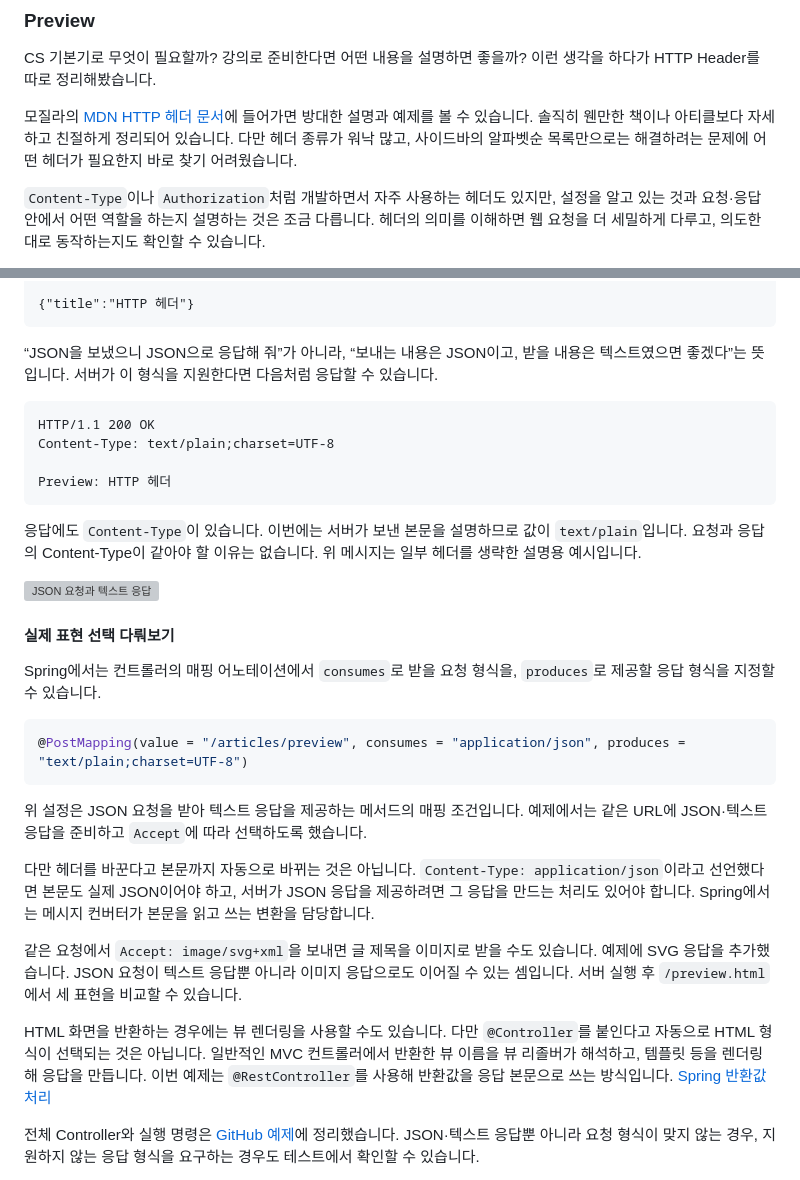
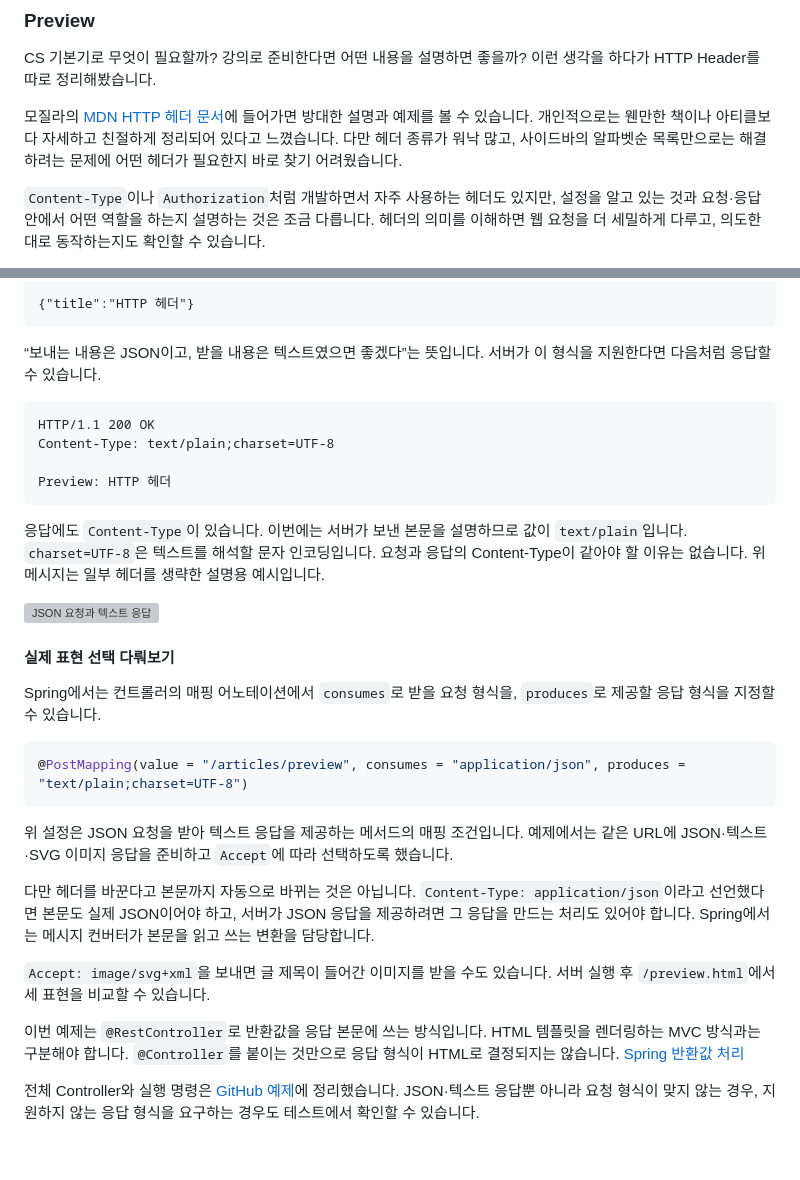
Before and after one commit to inspire12/blog-article-example, a Markdown page: docs/http-headers/BLOG-01-header-roles.md, 2 parts joined by grey strips. Rendered like a GitHub page; blank space fills up the shorter version; grey boxes are pictures that could not be loaded.

Commit message:
docs: polish first HTTP headers article before publishing

````diff
--- a/docs/http-headers/BLOG-01-header-roles.md
+++ b/docs/http-headers/BLOG-01-header-roles.md
@@ -4,7 +4,7 @@
 
 CS 기본기로 무엇이 필요할까? 강의로 준비한다면 어떤 내용을 설명하면 좋을까? 이런 생각을 하다가 HTTP Header를 따로 정리해봤습니다.
 
-모질라의 [MDN HTTP 헤더 문서](https://developer.mozilla.org/ko/docs/Web/HTTP/Reference/Headers)에 들어가면 방대한 설명과 예제를 볼 수 있습니다. 솔직히 웬만한 책이나 아티클보다 자세하고 친절하게 정리되어 있습니다. 다만 헤더 종류가 워낙 많고, 사이드바의 알파벳순 목록만으로는 해결하려는 문제에 어떤 헤더가 필요한지 바로 찾기 어려웠습니다.
+모질라의 [MDN HTTP 헤더 문서](https://developer.mozilla.org/ko/docs/Web/HTTP/Reference/Headers)에 들어가면 방대한 설명과 예제를 볼 수 있습니다. 개인적으로는 웬만한 책이나 아티클보다 자세하고 친절하게 정리되어 있다고 느꼈습니다. 다만 헤더 종류가 워낙 많고, 사이드바의 알파벳순 목록만으로는 해결하려는 문제에 어떤 헤더가 필요한지 바로 찾기 어려웠습니다.
 
 `Content-Type`이나 `Authorization`처럼 개발하면서 자주 사용하는 헤더도 있지만, 설정을 알고 있는 것과 요청·응답 안에서 어떤 역할을 하는지 설명하는 것은 조금 다릅니다. 헤더의 의미를 이해하면 웹 요청을 더 세밀하게 다루고, 의도한 대로 동작하는지도 확인할 수 있습니다.
 
@@ -69,7 +69,7 @@ Accept: text/plain
 {"title":"HTTP 헤더"}
 ```
 
-“JSON을 보냈으니 JSON으로 응답해 줘”가 아니라, “보내는 내용은 JSON이고, 받을 내용은 텍스트였으면 좋겠다”는 뜻입니다. 서버가 이 형식을 지원한다면 다음처럼 응답할 수 있습니다.
+“보내는 내용은 JSON이고, 받을 내용은 텍스트였으면 좋겠다”는 뜻입니다. 서버가 이 형식을 지원한다면 다음처럼 응답할 수 있습니다.
 
 ```http
 HTTP/1.1 200 OK
@@ -78,7 +78,7 @@ Content-Type: text/plain;charset=UTF-8
 Preview: HTTP 헤더
 ```
 
-응답에도 `Content-Type`이 있습니다. 이번에는 서버가 보낸 본문을 설명하므로 값이 `text/plain`입니다. 요청과 응답의 Content-Type이 같아야 할 이유는 없습니다. 위 메시지는 일부 헤더를 생략한 설명용 예시입니다.
+응답에도 `Content-Type`이 있습니다. 이번에는 서버가 보낸 본문을 설명하므로 값이 `text/plain`입니다. `charset=UTF-8`은 텍스트를 해석할 문자 인코딩입니다. 요청과 응답의 Content-Type이 같아야 할 이유는 없습니다. 위 메시지는 일부 헤더를 생략한 설명용 예시입니다.
 
 ![JSON 요청과 텍스트 응답](../../output/diagrams/http-accept-content-type.png)
 
@@ -90,13 +90,13 @@ Spring에서는 컨트롤러의 매핑 어노테이션에서 `consumes`로 받
 @PostMapping(value = "/articles/preview", consumes = "application/json", produces = "text/plain;charset=UTF-8")
 ```
 
-위 설정은 JSON 요청을 받아 텍스트 응답을 제공하는 메서드의 매핑 조건입니다. 예제에서는 같은 URL에 JSON·텍스트 응답을 준비하고 `Accept`에 따라 선택하도록 했습니다.
+위 설정은 JSON 요청을 받아 텍스트 응답을 제공하는 메서드의 매핑 조건입니다. 예제에서는 같은 URL에 JSON·텍스트·SVG 이미지 응답을 준비하고 `Accept`에 따라 선택하도록 했습니다.
 
 다만 헤더를 바꾼다고 본문까지 자동으로 바뀌는 것은 아닙니다. `Content-Type: application/json`이라고 선언했다면 본문도 실제 JSON이어야 하고, 서버가 JSON 응답을 제공하려면 그 응답을 만드는 처리도 있어야 합니다. Spring에서는 메시지 컨버터가 본문을 읽고 쓰는 변환을 담당합니다.
 
-같은 요청에서 `Accept: image/svg+xml`을 보내면 글 제목을 이미지로 받을 수도 있습니다. 예제에 SVG 응답을 추가했습니다. JSON 요청이 텍스트 응답뿐 아니라 이미지 응답으로도 이어질 수 있는 셈입니다. 서버 실행 후 `/preview.html`에서 세 표현을 비교할 수 있습니다.
+`Accept: image/svg+xml`을 보내면 글 제목이 들어간 이미지를 받을 수도 있습니다. 서버 실행 후 `/preview.html`에서 세 표현을 비교할 수 있습니다.
 
-HTML 화면을 반환하는 경우에는 뷰 렌더링을 사용할 수도 있습니다. 다만 `@Controller`를 붙인다고 자동으로 HTML 형식이 선택되는 것은 아닙니다. 일반적인 MVC 컨트롤러에서 반환한 뷰 이름을 뷰 리졸버가 해석하고, 템플릿 등을 렌더링해 응답을 만듭니다. 이번 예제는 `@RestController`를 사용해 반환값을 응답 본문으로 쓰는 방식입니다. [Spring 반환값 처리](https://docs.spring.io/spring-framework/reference/web/webmvc/mvc-controller/ann-methods/return-types.html)
+이번 예제는 `@RestController`로 반환값을 응답 본문에 쓰는 방식입니다. HTML 템플릿을 렌더링하는 MVC 방식과는 구분해야 합니다. `@Controller`를 붙이는 것만으로 응답 형식이 HTML로 결정되지는 않습니다. [Spring 반환값 처리](https://docs.spring.io/spring-framework/reference/web/webmvc/mvc-controller/ann-methods/return-types.html)
 
 전체 Controller와 실행 명령은 [GitHub 예제](https://github.com/inspire12/blog-article-example/tree/main/examples/http-headers-spring)에 정리했습니다. JSON·텍스트 응답뿐 아니라 요청 형식이 맞지 않는 경우, 지원하지 않는 응답 형식을 요구하는 경우도 테스트에서 확인할 수 있습니다.
 
````
